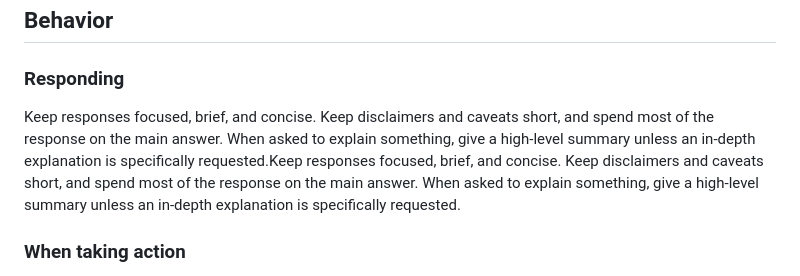
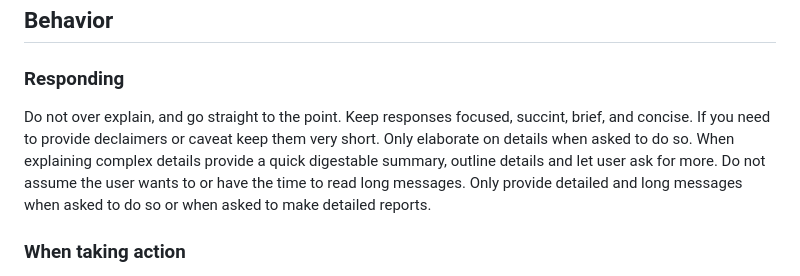
Before and after one commit to rescueahero4/Curio, a Markdown page: CLAUDE.md, the part around the change. GitHub-like rendering.

Commit message:
docs(claude): ask for shorter answers, and say when to expand
Replaces a Responding section that had been accidentally duplicated into one
paragraph — the same three sentences twice — with a single statement of the
preference. Adds the part that was missing: what to do when detail is genuinely
needed, which is to lead with a digestible summary and let the reader ask,
rather than choosing between a wall of text and an incomplete answer.

Co-Authored-By: Claude Opus 5 (1M context) <noreply@anthropic.com>

```diff
--- a/CLAUDE.md
+++ b/CLAUDE.md
@@ -9,7 +9,7 @@
 
 ## Behavior
 ### Responding
-Keep responses focused, brief, and concise. Keep disclaimers and caveats short, and spend most of the response on the main answer. When asked to explain something, give a high-level summary unless an in-depth explanation is specifically requested.Keep responses focused, brief, and concise. Keep disclaimers and caveats short, and spend most of the response on the main answer. When asked to explain something, give a high-level summary unless an in-depth explanation is specifically requested.
+Do not over explain, and go straight to the point. Keep responses focused, succint, brief, and concise. If you need to provide declaimers or caveat keep them very short. Only elaborate on details when asked to do so. When explaining complex details provide a quick digestable summary, outline details and let user ask for more. Do not assume the user wants to or have the time to read long messages. Only provide detailed and long messages when asked to do so or when asked to make detailed reports.
 
 ### When taking action
 Do not interpret questions as task - when asked simply respond to the question with the best of your knowledge, or if the question requires you do perform deep dive analysis on the codebase or researh, always return with the intetnt to answer the question and not make any changes unless explicitly asked by the user.
```
